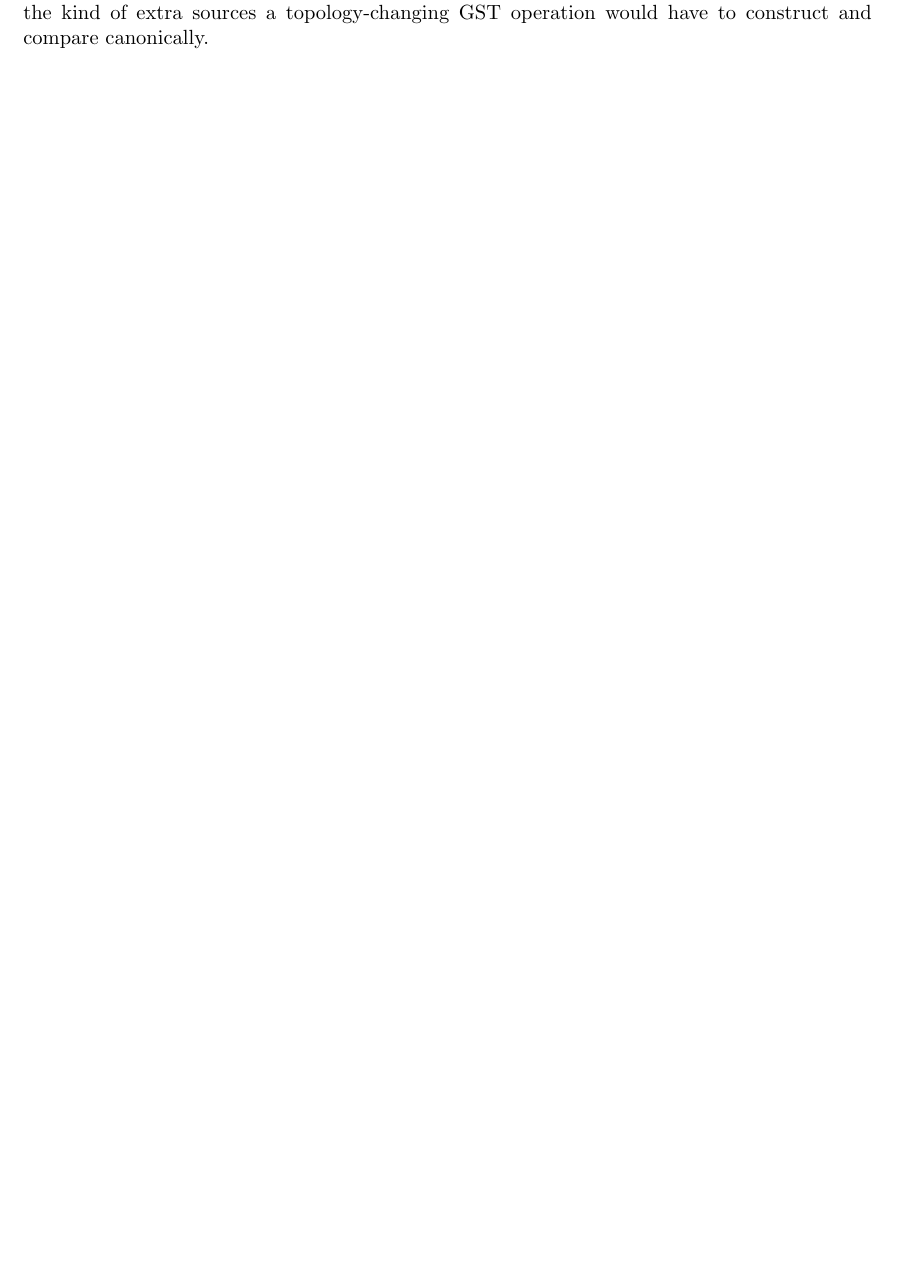
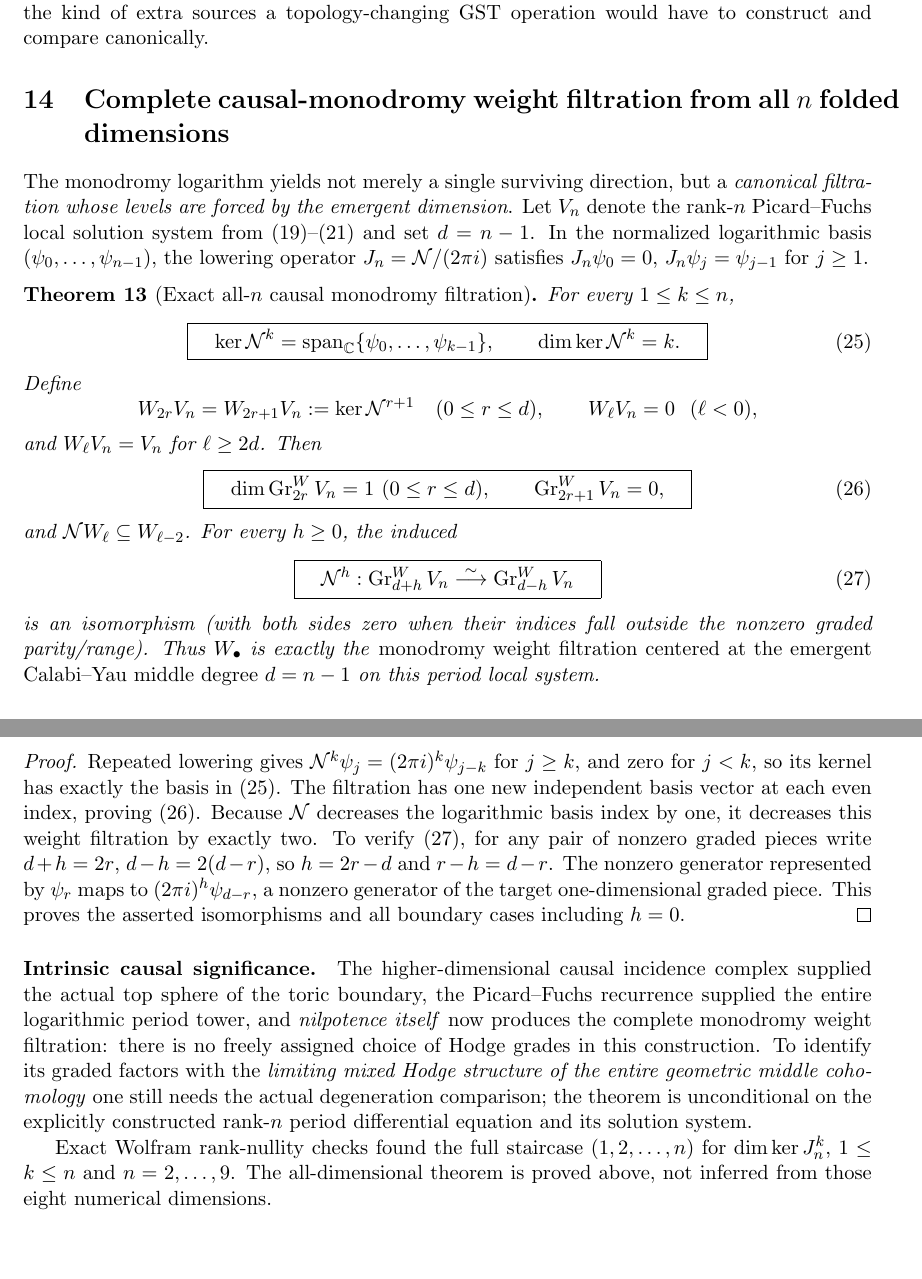
Before and after one commit to kyo-oo/HC-PROOF, a LaTeX paper (research/derivations/GST_causal_graph_double_fold_weight_emergence_2026-10-22.tex): part of page 15 of 15 before the commit and two parts of pages 15 and 16 of 16 after it, the two joined at a grey line, cut so that both start at the same text, the shorter picture padded with empty space. Compiled offline with pdfLaTeX.

Commit message:
math: extract full all-n causal monodromy weight filtration from Picard-Fuchs Jordan tower

```diff
--- a/research/derivations/GST_causal_graph_double_fold_weight_emergence_2026-10-22.tex
+++ b/research/derivations/GST_causal_graph_double_fold_weight_emergence_2026-10-22.tex
@@ -1234,4 +1234,99 @@ transported cycles are precisely the kind of
 extra sources a topology-changing GST operation
 would have to construct and compare canonically.
 
+
+\section{Complete causal-monodromy weight filtration from all $n$ folded dimensions}
+
+The monodromy logarithm yields not merely a single surviving
+direction, but a \emph{canonical filtration whose levels are forced
+by the emergent dimension}. Let $V_n$ denote the rank-$n$
+Picard--Fuchs local solution system from (19)--(21) and set
+$d=n-1$. In the normalized logarithmic basis
+$(\psi_0,\ldots,\psi_{n-1})$, the lowering operator
+$J_n=\mathcal N/(2\pi i)$ satisfies
+$J_n\psi_0=0$, $J_n\psi_j=\psi_{j-1}$ for $j\ge1$.
+
+\begin{theorem}[Exact all-$n$ causal monodromy filtration]
+For every $1\le k\le n$,
+\[
+\boxed{\quad
+ \ker\mathcal N^k
+ =\operatorname{span}_{\mathbb C}
+   \{\psi_0,\ldots,\psi_{k-1}\},
+ \qquad \dim\ker\mathcal N^k=k.
+\quad}\tag{25}
+\]
+Define
+\[
+ W_{2r}V_n=W_{2r+1}V_n
+    :=\ker \mathcal N^{r+1}
+       \quad (0\le r\le d),
+ \qquad W_{\ell}V_n=0\ \ (\ell<0),
+\]
+and $W_\ell V_n=V_n$ for $\ell\ge2d$.
+Then
+\[
+\boxed{\quad
+ \dim\operatorname{Gr}_{2r}^{W}V_n=1
+ \ (0\le r\le d),\qquad
+ \operatorname{Gr}_{2r+1}^{W}V_n=0,
+\quad}\tag{26}
+\]
+and $\mathcal N W_\ell\subseteq W_{\ell-2}$.
+For every $h\ge0$, the induced
+\[
+\boxed{\quad
+\mathcal N^h:
+ \operatorname{Gr}_{d+h}^{W}V_n
+ \overset{\sim}{\longrightarrow}
+ \operatorname{Gr}_{d-h}^{W}V_n
+\quad}\tag{27}
+\]
+is an isomorphism (with both sides zero when their
+indices fall outside the nonzero graded parity/range).
+Thus $W_\bullet$ is exactly the \emph{monodromy
+weight filtration centered at the emergent
+Calabi--Yau middle degree $d=n-1$} on this
+period local system.
+\end{theorem}
+\begin{proof}
+Repeated lowering gives
+$\mathcal N^k\psi_j=(2\pi i)^k\psi_{j-k}$
+for $j\ge k$, and zero for $j<k$,
+so its kernel has exactly the basis
+in (25). The filtration has one new independent
+basis vector at each even index, proving (26).
+Because $\mathcal N$ decreases the logarithmic
+basis index by one, it decreases this weight
+filtration by exactly two. To verify (27),
+for any pair of nonzero graded pieces write
+$d+h=2r$, $d-h=2(d-r)$, so $h=2r-d$ and
+$r-h=d-r$. The nonzero generator represented
+by $\psi_r$ maps to
+$(2\pi i)^h\psi_{d-r}$, a nonzero generator
+of the target one-dimensional graded piece.
+This proves the asserted isomorphisms and all
+boundary cases including $h=0$.
+\end{proof}
+
+\paragraph{Intrinsic causal significance.}
+The higher-dimensional causal incidence complex
+supplied the actual top sphere of the toric boundary,
+the Picard--Fuchs recurrence supplied the entire
+logarithmic period tower, and \emph{nilpotence itself}
+now produces the complete monodromy weight filtration:
+there is no freely assigned choice of Hodge grades
+in this construction. To identify its graded factors
+with the \emph{limiting mixed Hodge structure of the
+entire geometric middle cohomology} one still needs
+the actual degeneration comparison; the theorem is
+unconditional on the explicitly constructed rank-$n$
+period differential equation and its solution system.
+
+Exact Wolfram rank-nullity checks found the full
+staircase $(1,2,\ldots,n)$ for
+$\dim\ker J_n^k$, $1\le k\le n$ and $n=2,\ldots,9$.
+The all-dimensional theorem is proved above, not
+inferred from those eight numerical dimensions.
+
 \end{document}
```
